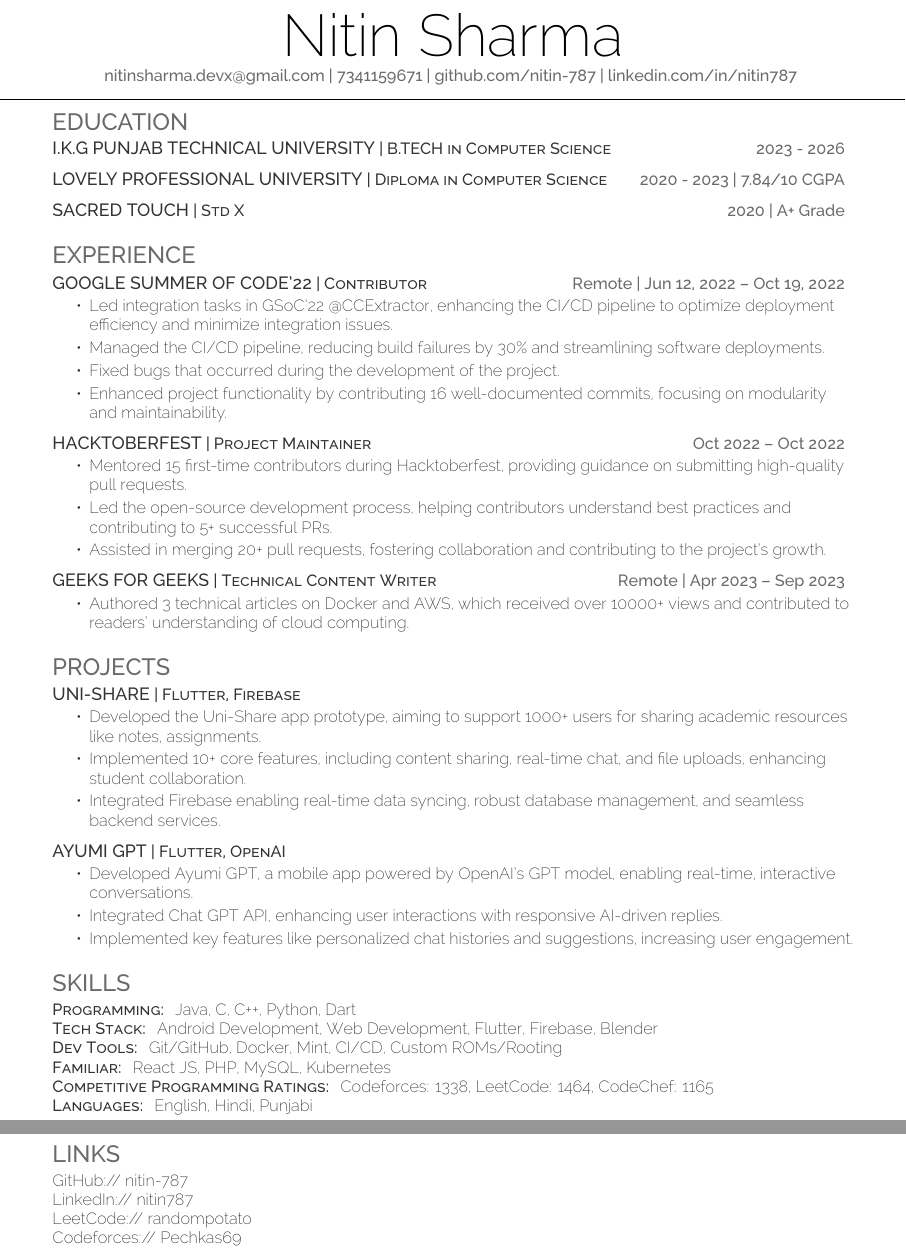
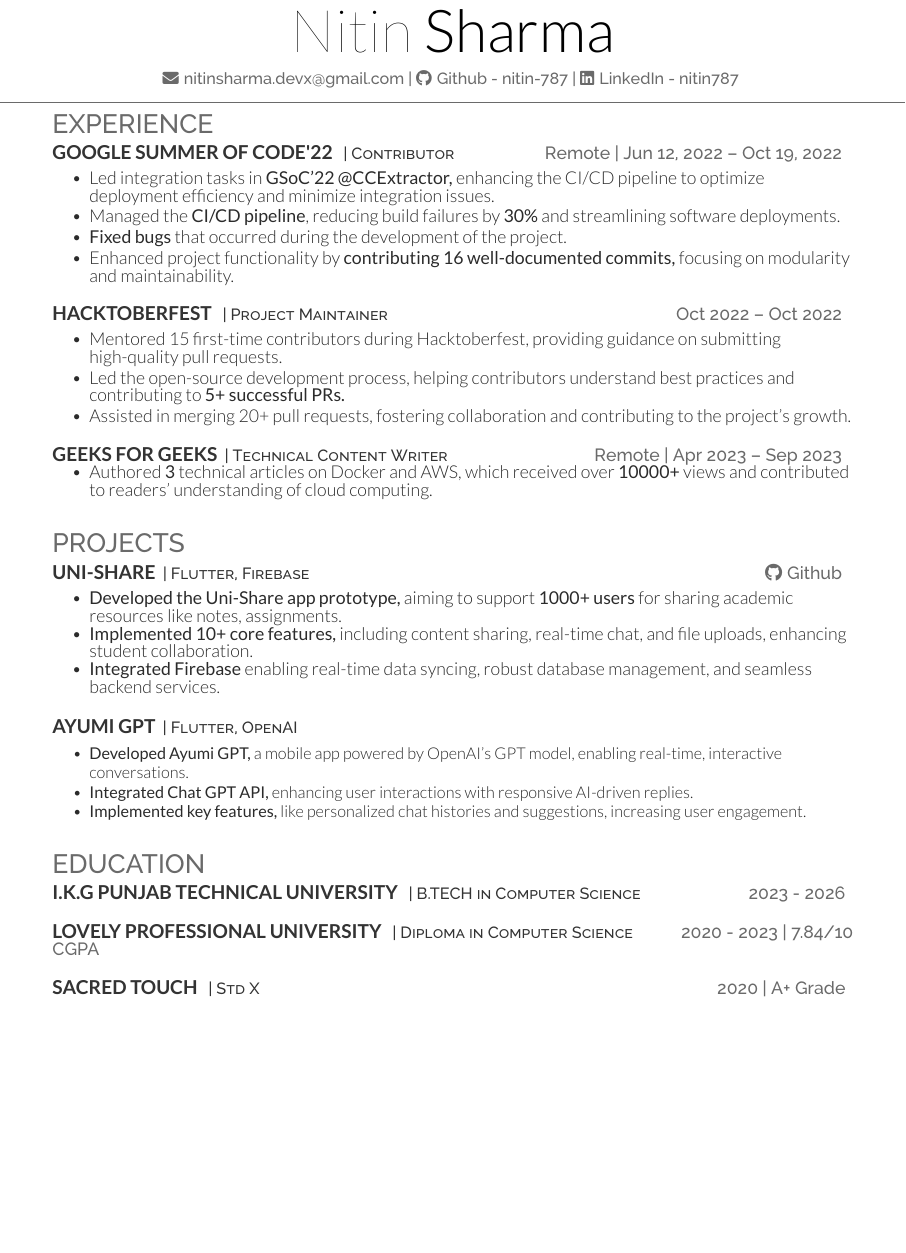
Before and after one commit to nitin-787/resume-nitinsharma, a LaTeX CV (single_col_format/resume.tex): two parts of pages 1 and 2 of 2 before the commit and part of the page after it, the two joined at a grey line, cut so that both start at the same text, the shorter picture padded with empty space. Compiled offline with XeLaTeX.

Commit message:
formatting: update contact section with hyperlinks, enhance experience descriptions, and improve layout consistency - (single col)

```diff
--- a/single_col_format/resume.tex
+++ b/single_col_format/resume.tex
@@ -2,40 +2,37 @@
 
 \begin{document}
 
-%%%%%%%%%%%%%%%%%%%%%%%%%%%%%%%%%%%%%%
-%     Profile
-%%%%%%%%%%%%%%%%%%%%%%%%%%%%%%%%%%%%%%
-\namesection{Nitin}{Sharma}{ nitinsharma.devx@gmail.com | 7341159671 | github.com/nitin-787 | linkedin.com/in/nitin787 }
-%%%%%%%%%%%%%%%%%%%%%%%%%%%%%%%%%%%%%%
-%     Education
-%%%%%%%%%%%%%%%%%%%%%%%%%%%%%%%%%%%%%%
-\section{Education}
-\runsubsection{I.K.G Punjab Technical University}\descript{| B.TECH in Computer Science}\hfill \location{2023 - 2026}
-\sectionsep
+\namesection{Nitin}{Sharma}{ \urlstyle{same}
+\href{mailto:nitinsharma.devx@gmail.com}{\faEnvelope \hspace{0.2mm} nitinsharma.devx@gmail.com} |
+\href{https://github.com/nitin-787}{\faGithub \hspace{0.2mm} Github - nitin-787} |
+\href{https://www.linkedin.com/in/nitin787/} {\faLinkedin \hspace{0.2mm} LinkedIn - nitin787}
+}
 
-\runsubsection{Lovely Professional University}\descript{| Diploma in Computer Science}\hfill \location{2020 - 2023 | 7.84/10 CGPA}
-\sectionsep
-
-\runsubsection{Sacred Touch}\descript{| Std X}\hfill \location{2020 | A+ Grade}
-\sectionsep
-
-%%%%%%%%%%%%%%%%%%%%%%%%%%%%%%%%%%%%%%
-%     Experience
-%%%%%%%%%%%%%%%%%%%%%%%%%%%%%%%%%%%%%%
 \section{Experience}
-\runsubsection{Google Summer of Code'22}\descript{| Contributor}\hfill \location{Remote | Jun 12, 2022 – Oct 19, 2022}
+\runsubsection{Google Summer of Code'22}
+\descript{| Contributor}
+\hfill \location{Remote | Jun 12, 2022 – Oct 19, 2022}
+\vspace{1.7mm}
 \begin{tightemize}
 	\item Led integration tasks in \textbf{GSoC'22 @CCExtractor,} enhancing the CI/CD pipeline to optimize deployment efficiency and minimize integration issues.
+	\vspace{-1mm}
 	\item Managed the \textbf{CI/CD pipeline}, reducing build failures by \textbf{30\%} and streamlining software deployments.
-	\item Fixed bugs that occurred during the development of the project.
+	\vspace{-1mm}
+	\item \textbf{Fixed bugs} that occurred during the development of the project.
+	\vspace{-1mm}
 	\item Enhanced project functionality by \textbf{contributing 16 well-documented commits,} focusing on modularity and maintainability.
 \end{tightemize}
 \sectionsep
 
-\runsubsection{Hacktoberfest}\descript{| Project Maintainer}\hfill \location{Oct 2022 – Oct 2022}
+\runsubsection{Hacktoberfest}
+\descript{| Project Maintainer}
+\hfill \location{Oct 2022 – Oct 2022}
+\vspace{1.7mm}
 \begin{tightemize}
 	\item Mentored 15 first-time contributors during Hacktoberfest, providing guidance on submitting high-quality pull requests.
+	\vspace{-1mm}
 	\item Led the open-source development process, helping contributors understand best practices and contributing to \textbf{5+ successful PRs.}
+	\vspace{-1mm}
 	\item Assisted in merging 20+ pull requests, fostering collaboration and contributing to the project's growth.
 \end{tightemize}
 \sectionsep
@@ -46,47 +43,47 @@
 \end{tightemize}
 \sectionsep
 
-%%%%%%%%%%%%%%%%%%%%%%%%%%%%%%%%%%%%%%
-%     Projects
-%%%%%%%%%%%%%%%%%%%%%%%%%%%%%%%%%%%%%%
+
 \section{Projects}
 
 \runsubsection{Uni-Share}\descript{| Flutter, Firebase}
+\hfill \location {\href{https://github.com/nitin-787/uni-notes/graphs/contributors}{{\faGithub \hspace{0.1mm} {Github}}}}
+\vspace{1.7mm}
 \begin{tightemize}
-	\item Developed the Uni-Share app prototype, aiming to support \textbf{1000+ users} for sharing academic resources like notes, assignments.
-	\item Implemented 10+ core features, including content sharing, real-time chat, and file uploads, enhancing student collaboration.
-	\item Integrated Firebase enabling real-time data syncing, robust database management, and seamless backend services.
+	\item \textbf{Developed the Uni-Share app prototype,} aiming to support \textbf{1000+ users} for sharing academic resources like notes, assignments.
+    \vspace{-1.7mm}
+	\item \textbf{Implemented 10+ core features,} including content sharing, real-time chat, and file uploads, enhancing student collaboration.
+    \vspace{-1.7mm}
+    \item \textbf{Integrated Firebase} enabling real-time data syncing, robust database management, and seamless backend services.
 \end{tightemize}
 \sectionsep
 
 \runsubsection{Ayumi GPT}\descript{| Flutter, OpenAI}
+\vspace{1.7mm}
 \begin{tightemize}
-	\item Developed Ayumi GPT, a mobile app powered by OpenAI’s GPT model, enabling real-time, interactive conversations.
-	\item Integrated Chat GPT API, enhancing user interactions with responsive AI-driven replies.
-	\item Implemented key features like personalized chat histories and suggestions, increasing user engagement.
+    \item \textbf{Developed Ayumi GPT,} a mobile app powered by OpenAI’s GPT model, enabling real-time, interactive conversations.
+    \vspace{-1.7mm}
+    \item \textbf{Integrated Chat GPT API,} enhancing user interactions with responsive AI-driven replies.
+    \vspace{-1.7mm}
+	\item \textbf{Implemented key features,} like personalized chat histories and suggestions, increasing user engagement.
 \end{tightemize}
 \sectionsep
 
-%%%%%%%%%%%%%%%%%%%%%%%%%%%%%%%%%%%%%%
-%     Skills
-%%%%%%%%%%%%%%%%%%%%%%%%%%%%%%%%%%%%%%
-\section{Skills}
-\descript{Programming:} Java, C, C++, Python, Dart \\
-\descript{Tech Stack:} Android Development, Web Development, Flutter, Firebase, Blender \\
-\descript{Dev Tools:} Git/GitHub, Docker, Mint, CI/CD, Custom ROMs/Rooting \\
-\descript{Familiar:} React JS, PHP, MySQL, Kubernetes \\
-\descript{Competitive Programming Ratings:} Codeforces: \textbf{1338}, LeetCode: \textbf{1464}, CodeChef: \textbf{1165} \\
-\descript{Languages:} English, Hindi, Punjabi
+\section{Education}
+\runsubsection{I.K.G Punjab Technical University}
+\descript{| B.TECH in Computer Science}
+\hfill \location{\textbf{2023 - 2026}}
 \sectionsep
 
-%%%%%%%%%%%%%%%%%%%%%%%%%%%%%%%%%%%%%%
-%     Links
-%%%%%%%%%%%%%%%%%%%%%%%%%%%%%%%%%%%%%%
-\section{Links}
-GitHub:// nitin-787 \\
-LinkedIn:// nitin787 \\
-LeetCode:// randompotato \\
-Codeforces:// Pechkas69
+\runsubsection{Lovely Professional University}
+\descript{| Diploma in Computer Science}
+\hfill \location{2020 - 2023 | 7.84/10 CGPA}
 \sectionsep
 
+\runsubsection{Sacred Touch}\
+\descript{| Std X}
+\hfill \location{2020 | A+ Grade}
+\sectionsep
+
+
 \end{document}
```
Also changed, not shown: single_col_format/deedy-resume-openfont.cls (+47 -41 lines).
